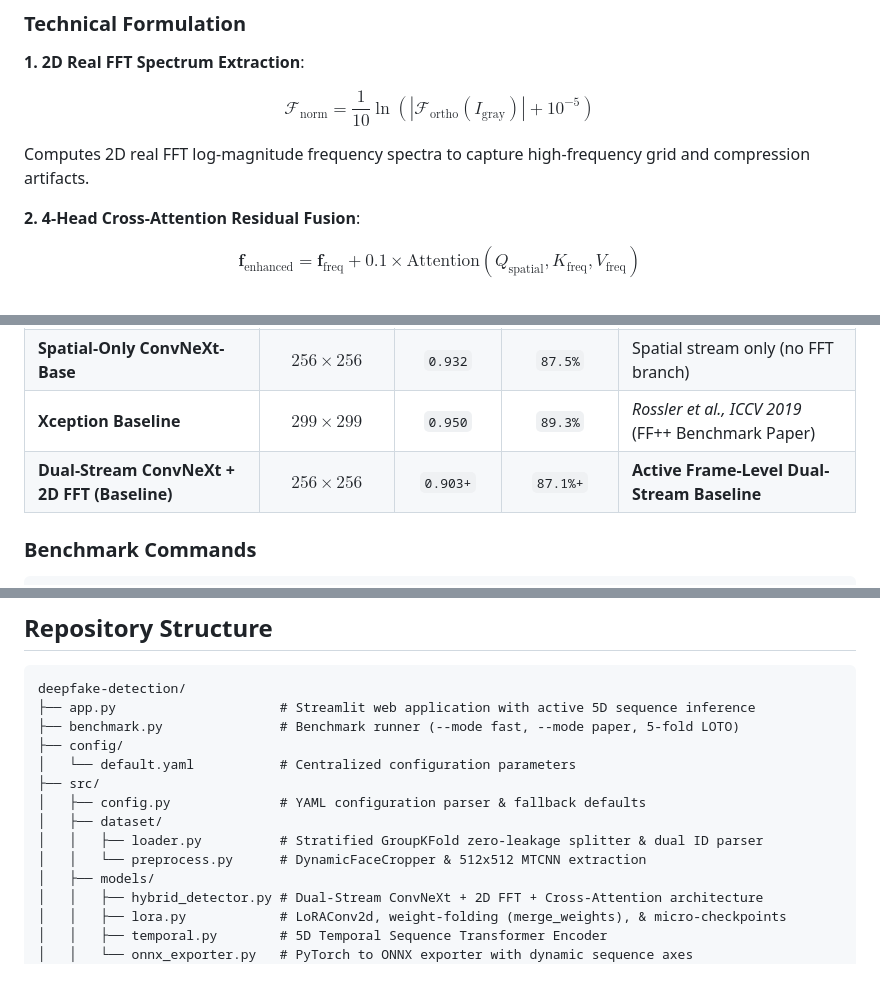
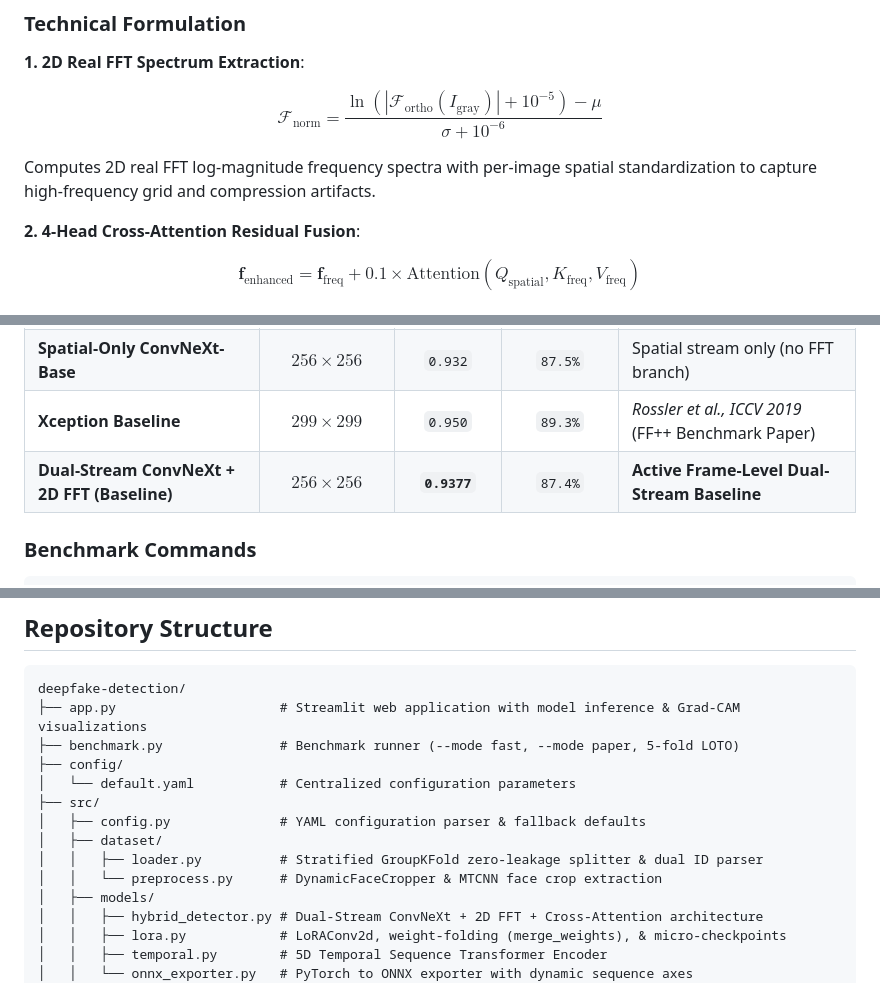
Before and after one commit to yyouretoast/deepfake-detection, a Markdown page: README.md, 3 parts joined by grey strips. Drawn GitHub-style.

Commit message:
docs: sync README math and baseline AUC table

````diff
--- a/README.md
+++ b/README.md
@@ -60,10 +60,10 @@ Application Interface: **[https://huggingface.co/spaces/yyouretoast/deepfake-det
 **1. 2D Real FFT Spectrum Extraction**:
 
 $$
-\mathcal{F}_{\text{norm}} = \frac{1}{10} \ln\left( |\mathcal{F}_{\text{ortho}}(I_{\text{gray}})| + 10^{-5} \right)
+\mathcal{F}_{\text{norm}} = \frac{\ln\left( |\mathcal{F}_{\text{ortho}}(I_{\text{gray}})| + 10^{-5} \right) - \mu}{\sigma + 10^{-6}}
 $$
 
-Computes 2D real FFT log-magnitude frequency spectra to capture high-frequency grid and compression artifacts.
+Computes 2D real FFT log-magnitude frequency spectra with per-image spatial standardization to capture high-frequency grid and compression artifacts.
 
 **2. 4-Head Cross-Attention Residual Fusion**:
 
@@ -93,7 +93,7 @@ Evaluation under **Stratified GroupKFold by Video-ID** (zero identity leakage):
 | **Standard CNNs (ResNet-50 / VGG16)** | $224 \times 224$ | `0.810 - 0.850` | `75.0% - 81.0%` | Baseline spatial frame classifiers |
 | **Spatial-Only ConvNeXt-Base** | $256 \times 256$ | `0.932` | `87.5%` | Spatial stream only (no FFT branch) |
 | **Xception Baseline** | $299 \times 299$ | `0.950` | `89.3%` | *Rossler et al., ICCV 2019* (FF++ Benchmark Paper) |
-| **Dual-Stream ConvNeXt + 2D FFT (Baseline)** | $256 \times 256$ | `0.903+` | `87.1%+` | **Active Frame-Level Dual-Stream Baseline** |
+| **Dual-Stream ConvNeXt + 2D FFT (Baseline)** | $256 \times 256$ | **`0.9377`** | `87.4%` | **Active Frame-Level Dual-Stream Baseline** |
 
 ### Benchmark Commands
 
@@ -156,7 +156,7 @@ Access the interface at `http://localhost:8501`.
 
 ```
 deepfake-detection/
-├── app.py                     # Streamlit web application with active 5D sequence inference
+├── app.py                     # Streamlit web application with model inference & Grad-CAM visualizations
 ├── benchmark.py               # Benchmark runner (--mode fast, --mode paper, 5-fold LOTO)
 ├── config/
 │   └── default.yaml           # Centralized configuration parameters
@@ -164,7 +164,7 @@ deepfake-detection/
 │   ├── config.py              # YAML configuration parser & fallback defaults
 │   ├── dataset/
 │   │   ├── loader.py          # Stratified GroupKFold zero-leakage splitter & dual ID parser
-│   │   └── preprocess.py      # DynamicFaceCropper & 512x512 MTCNN extraction
+│   │   └── preprocess.py      # DynamicFaceCropper & MTCNN face crop extraction
 │   ├── models/
 │   │   ├── hybrid_detector.py # Dual-Stream ConvNeXt + 2D FFT + Cross-Attention architecture
 │   │   ├── lora.py            # LoRAConv2d, weight-folding (merge_weights), & micro-checkpoints
````
